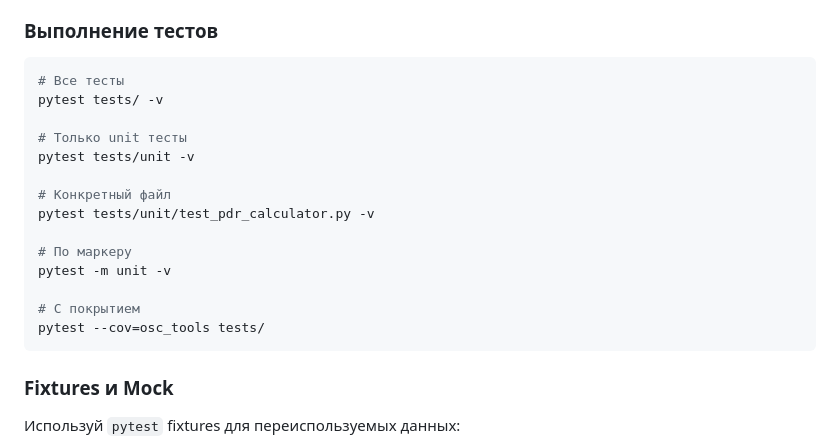
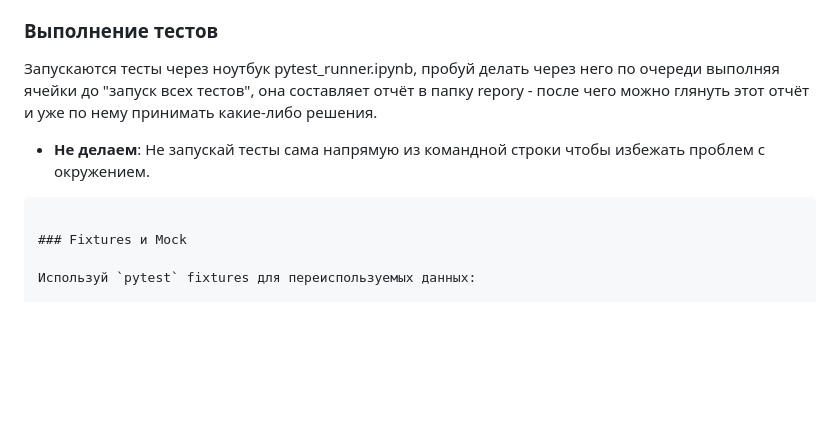
Before and after one commit to eae-rus/Scientific_research_osc_ML, a Markdown page: .github/copilot-instructions.md, the part around the change. Drawn GitHub-style; blank space fills up the shorter version.

Commit message:
Скорректирована инструкция для нейронки.

````diff
--- a/.github/copilot-instructions.md
+++ b/.github/copilot-instructions.md
@@ -192,21 +192,9 @@ with open(config_path) as f:
 
 ### Выполнение тестов
 
-```bash
-# Все тесты
-pytest tests/ -v
+Запускаются тесты через ноутбук pytest_runner.ipynb, пробуй делать через него по очереди выполняя ячейки до "запуск всех тестов", она составляет отчёт в папку repory - после чего можно глянуть этот отчёт и уже по нему принимать какие-либо решения.
 
-# Только unit тесты
-pytest tests/unit -v
-
-# Конкретный файл
-pytest tests/unit/test_pdr_calculator.py -v
-
-# По маркеру
-pytest -m unit -v
-
-# С покрытием
-pytest --cov=osc_tools tests/
+- **Не делаем**: Не запускай тесты сама напрямую из командной строки чтобы избежать проблем с окружением.
 ```
 
 ### Fixtures и Mock
````
